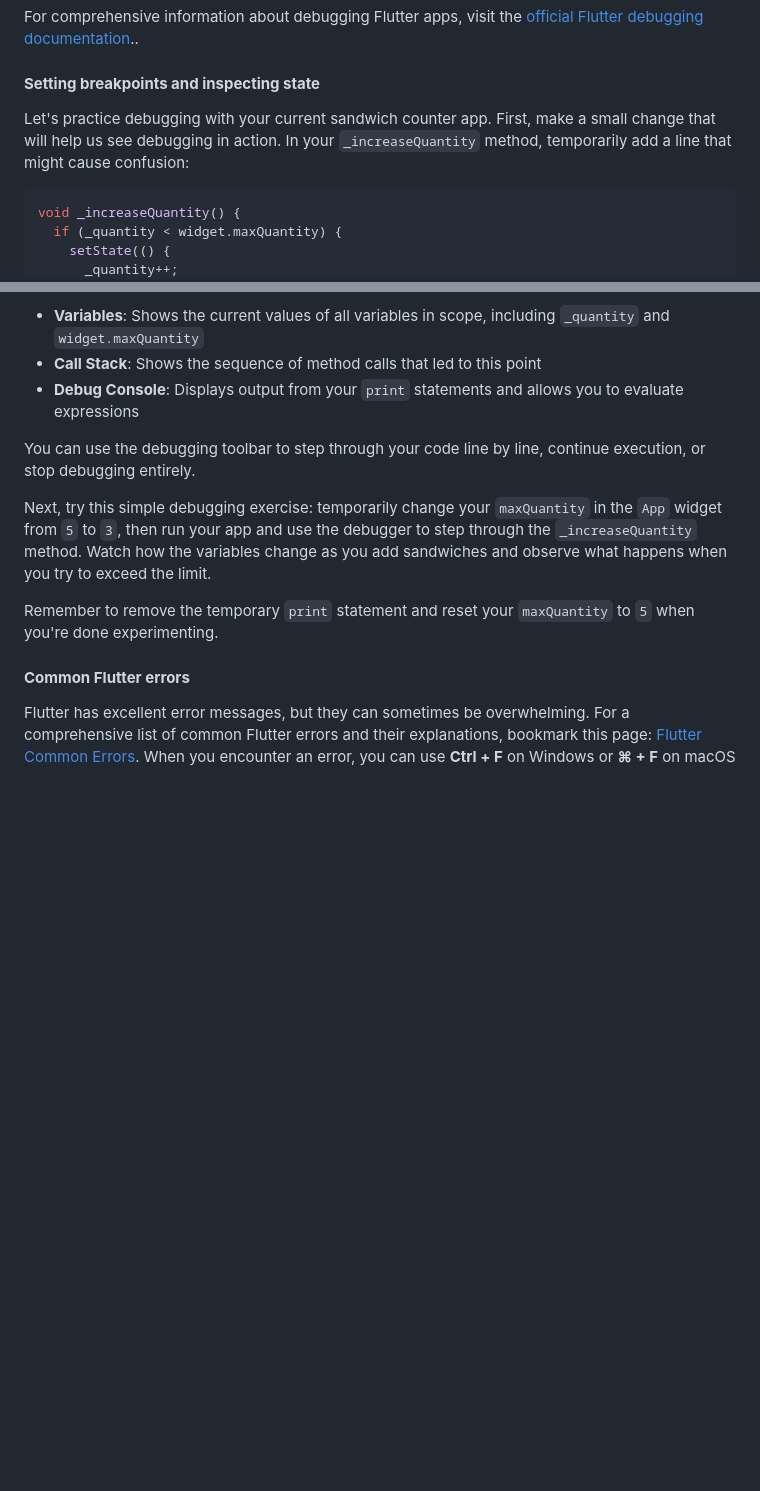
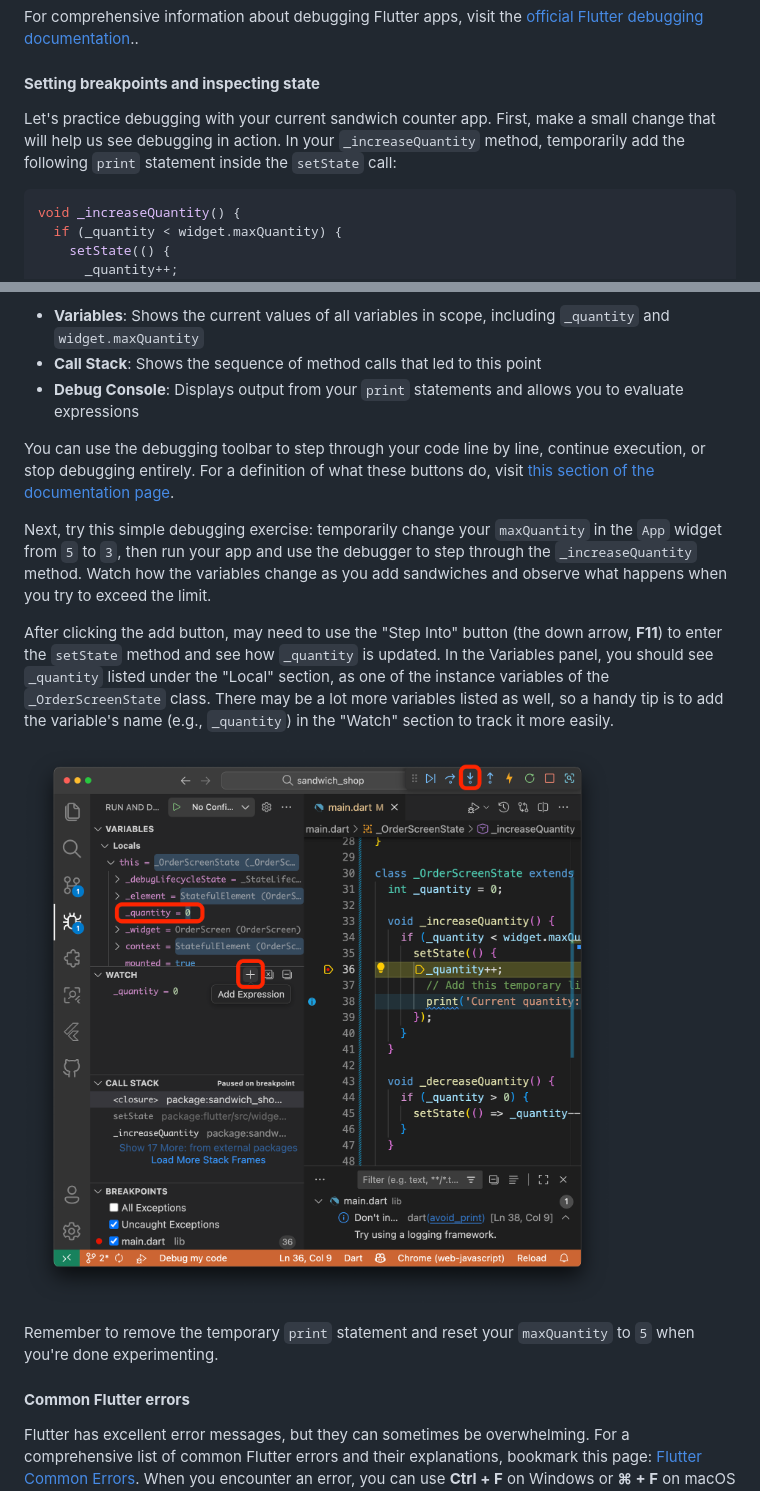
Before and after one commit to manighahrmani/sandwich_shop, a Markdown page: worksheet-3.md, 2 parts joined by grey strips. Drawn GitHub-style; pictures changed too: images/screenshot_debug_panel.png (added); blank space fills up the shorter version.

Commit message:
Add another screenshot for debugging

````diff
--- a/worksheet-3.md
+++ b/worksheet-3.md
@@ -330,7 +330,7 @@ For comprehensive information about debugging Flutter apps, visit the [official
 
 #### **Setting breakpoints and inspecting state**
 
-Let's practice debugging with your current sandwich counter app. First, make a small change that will help us see debugging in action. In your `_increaseQuantity` method, temporarily add a line that might cause confusion:
+Let's practice debugging with your current sandwich counter app. First, make a small change that will help us see debugging in action. In your `_increaseQuantity` method, temporarily add the following `print` statement inside the `setState` call:
 
 ```dart
 void _increaseQuantity() {
@@ -356,9 +356,13 @@ When the debugger pauses, you'll see several useful panels:
 - **Call Stack**: Shows the sequence of method calls that led to this point
 - **Debug Console**: Displays output from your `print` statements and allows you to evaluate expressions
 
-You can use the debugging toolbar to step through your code line by line, continue execution, or stop debugging entirely.
+You can use the debugging toolbar to step through your code line by line, continue execution, or stop debugging entirely. For a definition of what these buttons do, visit [this section of the documentation page](https://docs.flutter.dev/testing/native-debugging#vs-code-flutter-debugging-toolbar).
 
 Next, try this simple debugging exercise: temporarily change your `maxQuantity` in the `App` widget from `5` to `3`, then run your app and use the debugger to step through the `_increaseQuantity` method. Watch how the variables change as you add sandwiches and observe what happens when you try to exceed the limit.
+
+After clicking the add button, may need to use the "Step Into" button (the down arrow, **F11**) to enter the `setState` method and see how `_quantity` is updated. In the Variables panel, you should see `_quantity` listed under the "Local" section, as one of the instance variables of the `_OrderScreenState` class. There may be a lot more variables listed as well, so a handy tip is to add the variable's name (e.g., `_quantity`) in the "Watch" section to track it more easily.
+
+![Debugging exercise](images/screenshot_debug_panel.png)
 
 Remember to remove the temporary `print` statement and reset your `maxQuantity` to `5` when you're done experimenting.
 
````
Also changed, not shown: other parts of worksheet-3.md (+1 -1 lines).
